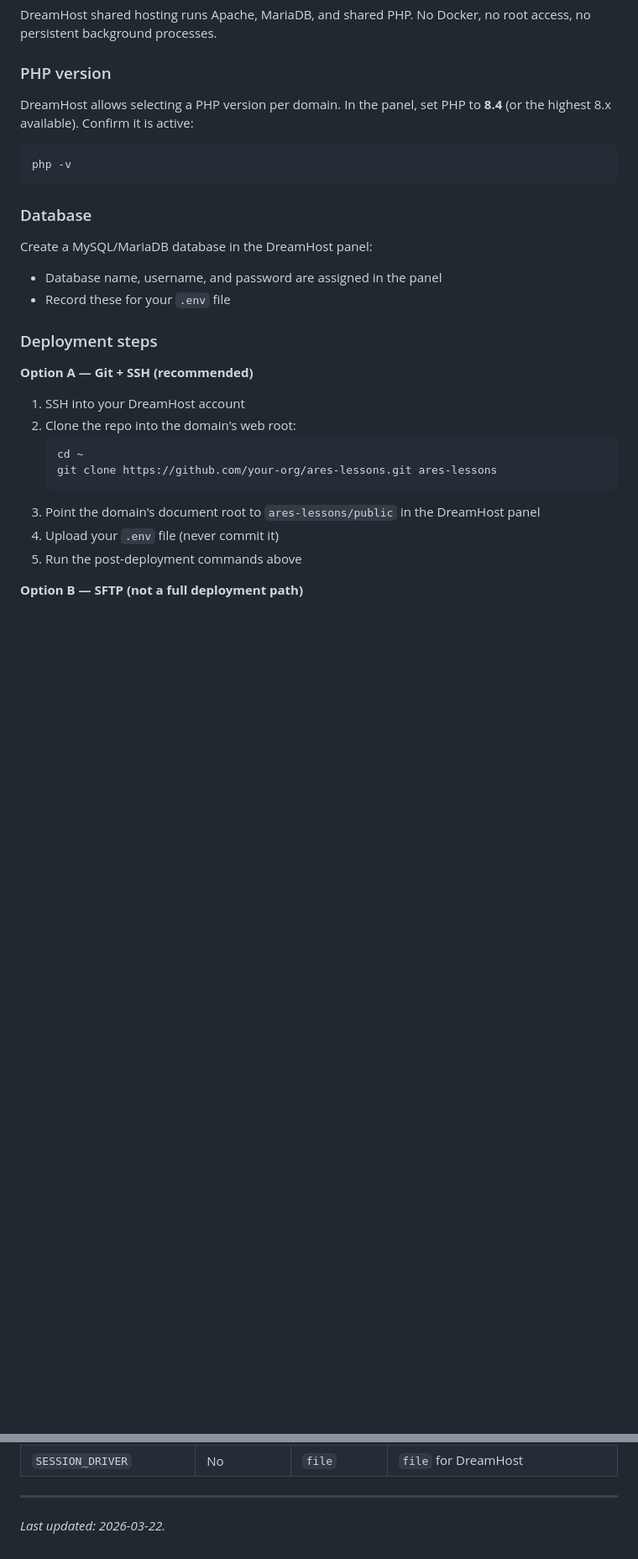
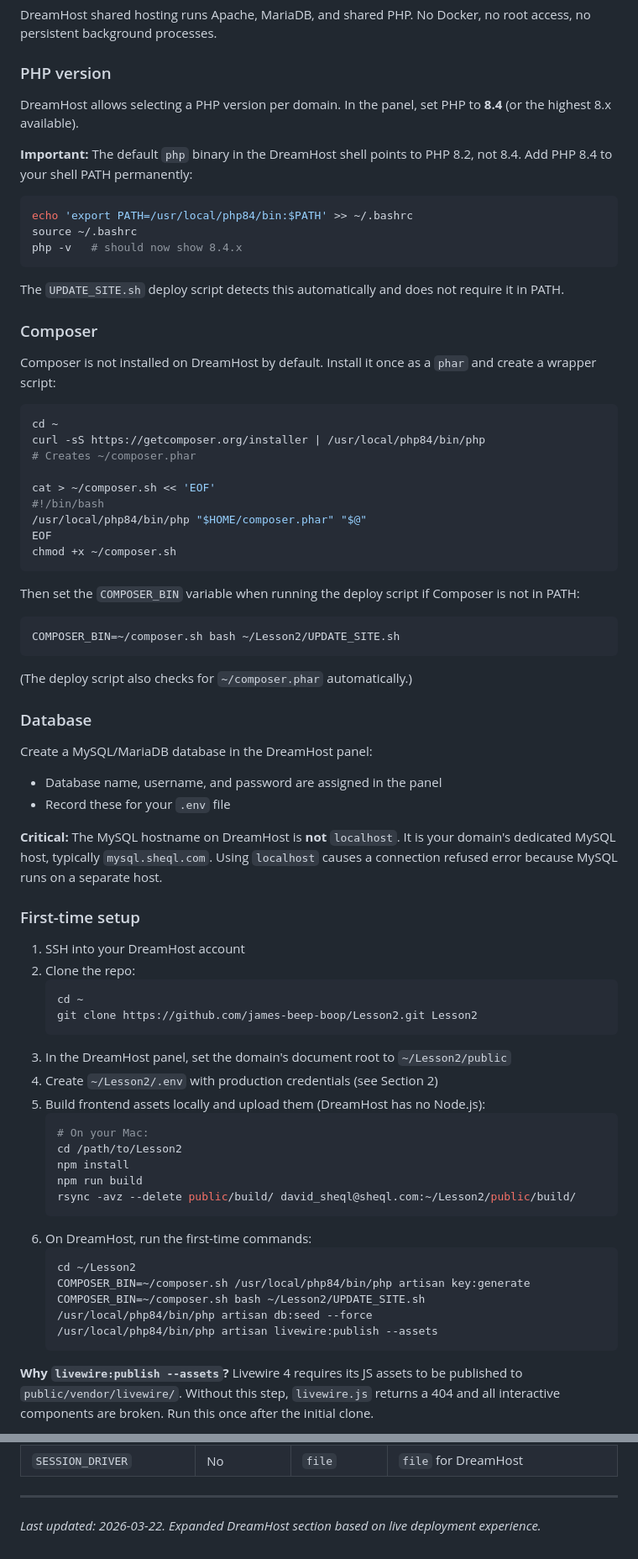
Before and after one commit to james-beep-boop/Lesson2, a Markdown page: deployment.md, 2 parts joined by grey strips. Shown at 84% size. Drawn GitHub-style; blank space fills up the shorter version.

````diff
--- a/deployment.md
+++ b/deployment.md
@@ -88,11 +88,41 @@ DreamHost shared hosting runs Apache, MariaDB, and shared PHP. No Docker, no roo
 
 ### PHP version
 
-DreamHost allows selecting a PHP version per domain. In the panel, set PHP to **8.4** (or the highest 8.x available). Confirm it is active:
+DreamHost allows selecting a PHP version per domain. In the panel, set PHP to **8.4** (or the highest 8.x available).
+
+**Important:** The default `php` binary in the DreamHost shell points to PHP 8.2, not 8.4. Add PHP 8.4 to your shell PATH permanently:
 
 ```bash
-php -v
+echo 'export PATH=/usr/local/php84/bin:$PATH' >> ~/.bashrc
+source ~/.bashrc
+php -v   # should now show 8.4.x
 ```
+
+The `UPDATE_SITE.sh` deploy script detects this automatically and does not require it in PATH.
+
+### Composer
+
+Composer is not installed on DreamHost by default. Install it once as a `phar` and create a wrapper script:
+
+```bash
+cd ~
+curl -sS https://getcomposer.org/installer | /usr/local/php84/bin/php
+# Creates ~/composer.phar
+
+cat > ~/composer.sh << 'EOF'
+#!/bin/bash
+/usr/local/php84/bin/php "$HOME/composer.phar" "$@"
+EOF
+chmod +x ~/composer.sh
+```
+
+Then set the `COMPOSER_BIN` variable when running the deploy script if Composer is not in PATH:
+
+```bash
+COMPOSER_BIN=~/composer.sh bash ~/Lesson2/UPDATE_SITE.sh
+```
+
+(The deploy script also checks for `~/composer.phar` automatically.)
 
 ### Database
 
@@ -100,19 +130,34 @@ Create a MySQL/MariaDB database in the DreamHost panel:
 - Database name, username, and password are assigned in the panel
 - Record these for your `.env` file
 
-### Deployment steps
+**Critical:** The MySQL hostname on DreamHost is **not** `localhost`. It is your domain's dedicated MySQL host, typically `mysql.sheql.com`. Using `localhost` causes a connection refused error because MySQL runs on a separate host.
 
-**Option A — Git + SSH (recommended)**
+### First-time setup
 
 1. SSH into your DreamHost account
-2. Clone the repo into the domain's web root:
+2. Clone the repo:
    ```bash
    cd ~
-   git clone https://github.com/your-org/ares-lessons.git ares-lessons
+   git clone https://github.com/james-beep-boop/Lesson2.git Lesson2
    ```
-3. Point the domain's document root to `ares-lessons/public` in the DreamHost panel
-4. Upload your `.env` file (never commit it)
-5. Run the post-deployment commands above
+3. In the DreamHost panel, set the domain's document root to `~/Lesson2/public`
+4. Create `~/Lesson2/.env` with production credentials (see Section 2)
+5. Build frontend assets locally and upload them (DreamHost has no Node.js):
+   ```bash
+   # On your Mac:
+   cd /path/to/Lesson2
+   npm install
+   npm run build
+   rsync -avz --delete public/build/ david_sheql@sheql.com:~/Lesson2/public/build/
+   ```
+6. On DreamHost, run the first-time commands:
+   ```bash
+   cd ~/Lesson2
+   COMPOSER_BIN=~/composer.sh /usr/local/php84/bin/php artisan key:generate
+   COMPOSER_BIN=~/composer.sh bash ~/Lesson2/UPDATE_SITE.sh
+   /usr/local/php84/bin/php artisan db:seed --force
+   /usr/local/php84/bin/php artisan livewire:publish --assets
+   ```
 
-**Option B — SFTP (not a full deployment path)**
+**Why `livewire:publish --assets`?** Livewire 4 requires its JS assets to be published to `public/vendor/livewire/`. Without this step, `livewire.js` returns a 404 and all interactive components are broken. Run this once after the initial clone.
 
@@ -681,4 +816,4 @@ Run through this after any fresh install or major update:
 
 ---
 
-*Last updated: 2026-03-22.*
+*Last updated: 2026-03-22. Expanded DreamHost section based on live deployment experience.*
````
Also changed, not shown: other parts of deployment.md (+100 -10 lines), troubleshooting.md (added, +274 -0 lines).
